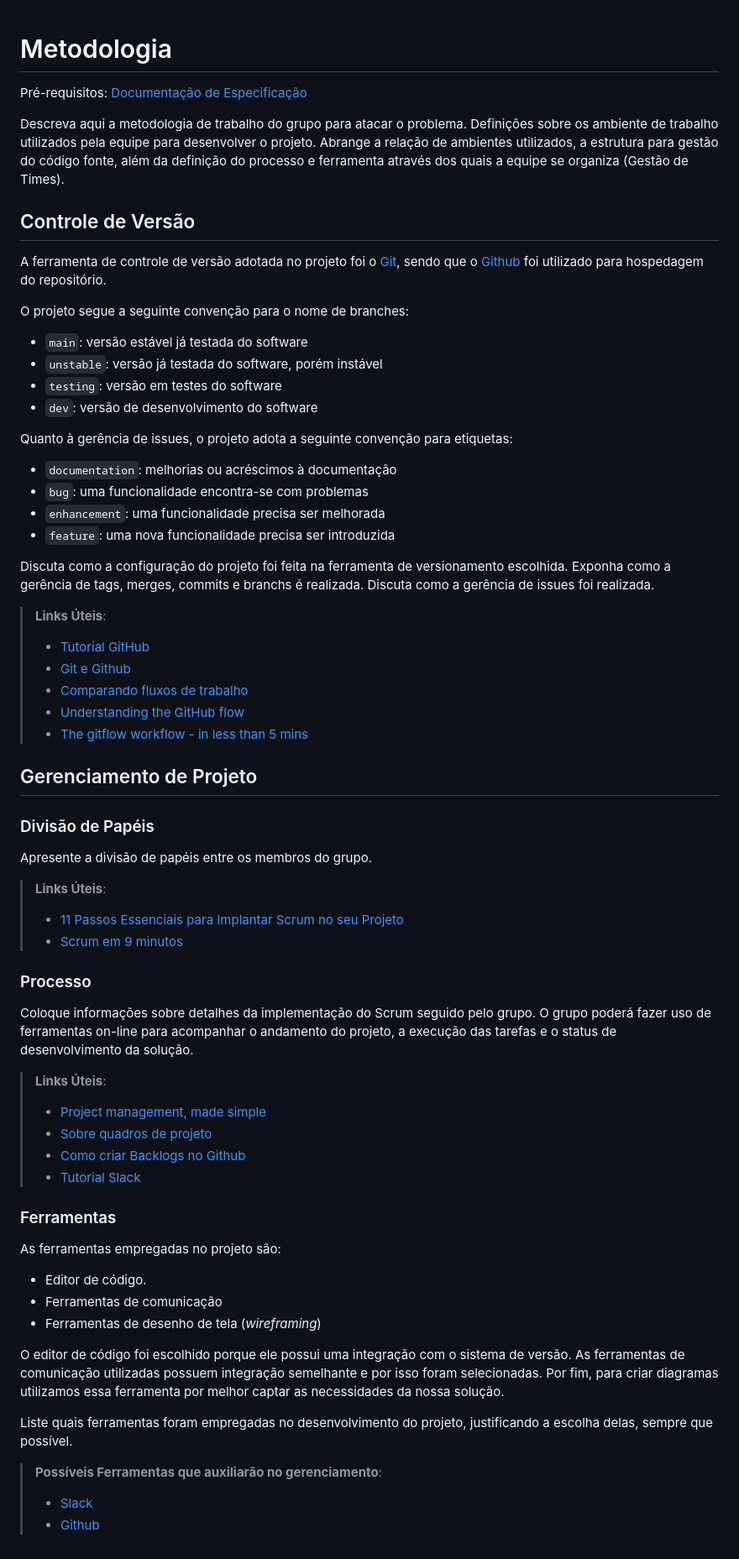
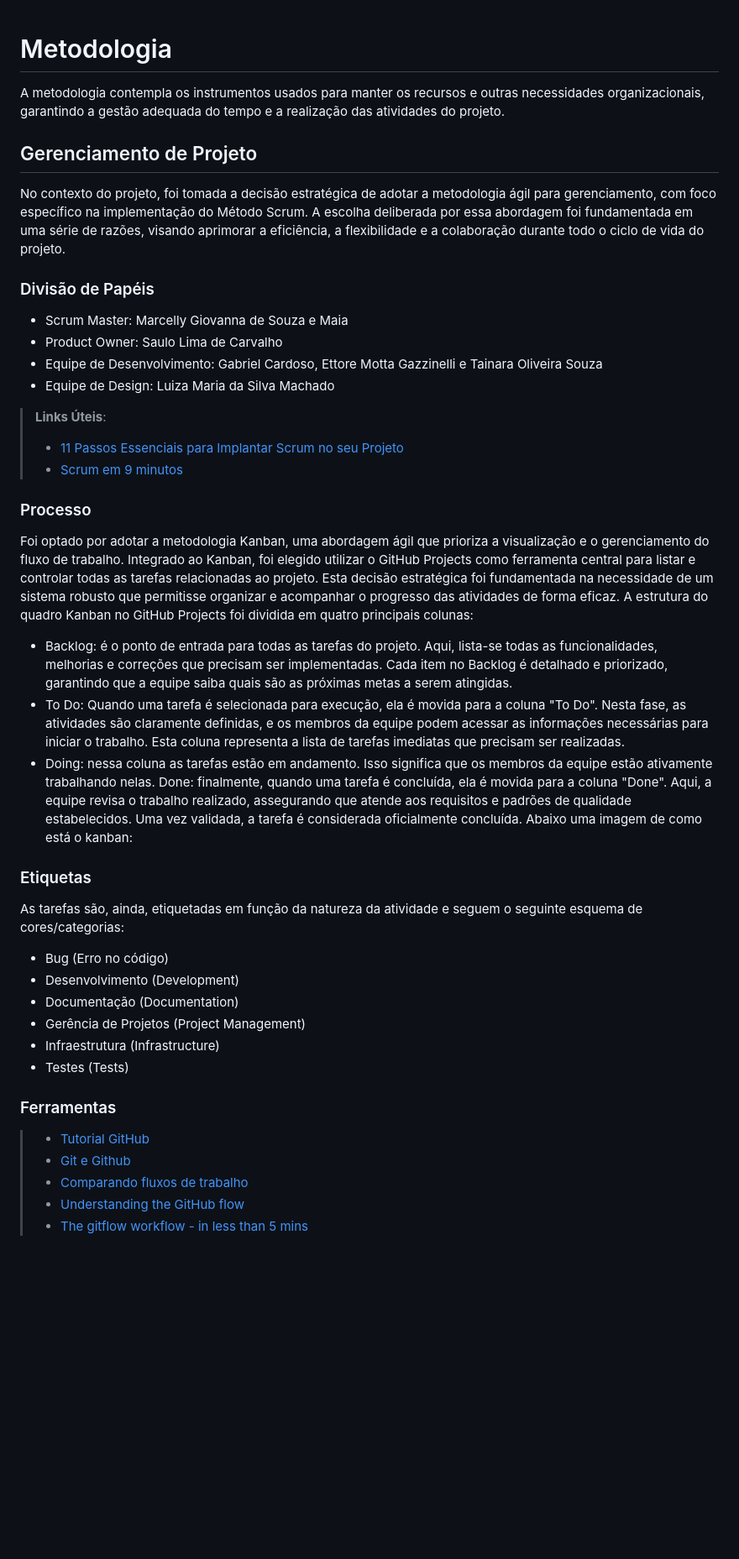
Before and after one commit to ICEI-PUC-Minas-PMV-ADS/pmv-ads-2024-1-e2-proj-int-t2-En-cantos_do_brasil, a Markdown page: docs/03-Metodologia.md, the part around the change. Shown at 84% size. Drawn GitHub-style; blank space fills up the shorter version.

Commit message:
Update 03-Metodologia.md
primeiro commit para visualização

```diff
--- a/docs/03-Metodologia.md
+++ b/docs/03-Metodologia.md
@@ -1,45 +1,19 @@
 
 # Metodologia
 
-<span style="color:red">Pré-requisitos: <a href="2-Especificação do Projeto.md"> Documentação de Especificação</a></span>
-
-Descreva aqui a metodologia de trabalho do grupo para atacar o problema. Definições sobre os ambiente de trabalho utilizados pela  equipe para desenvolver o projeto. Abrange a relação de ambientes utilizados, a estrutura para gestão do código fonte, além da definição do processo e ferramenta através dos quais a equipe se organiza (Gestão de Times).
-
-## Controle de Versão
-
-A ferramenta de controle de versão adotada no projeto foi o
-[Git](https://git-scm.com/), sendo que o [Github](https://github.com)
-foi utilizado para hospedagem do repositório.
-
-O projeto segue a seguinte convenção para o nome de branches:
-
-- `main`: versão estável já testada do software
-- `unstable`: versão já testada do software, porém instável
-- `testing`: versão em testes do software
-- `dev`: versão de desenvolvimento do software
-
-Quanto à gerência de issues, o projeto adota a seguinte convenção para
-etiquetas:
-
-- `documentation`: melhorias ou acréscimos à documentação
-- `bug`: uma funcionalidade encontra-se com problemas
-- `enhancement`: uma funcionalidade precisa ser melhorada
-- `feature`: uma nova funcionalidade precisa ser introduzida
-
-Discuta como a configuração do projeto foi feita na ferramenta de versionamento escolhida. Exponha como a gerência de tags, merges, commits e branchs é realizada. Discuta como a gerência de issues foi realizada.
-
-> **Links Úteis**:
-> - [Tutorial GitHub](https://guides.github.com/activities/hello-world/)
-> - [Git e Github](https://www.youtube.com/playlist?list=PLHz_AreHm4dm7ZULPAmadvNhH6vk9oNZA)
->  - [Comparando fluxos de trabalho](https://www.atlassian.com/br/git/tutorials/comparing-workflows)
-> - [Understanding the GitHub flow](https://guides.github.com/introduction/flow/)
-> - [The gitflow workflow - in less than 5 mins](https://www.youtube.com/watch?v=1SXpE08hvGs)
+A metodologia contempla os instrumentos usados para manter os recursos e outras necessidades organizacionais, garantindo a gestão adequada do tempo e a realização das atividades do projeto.
 
 ## Gerenciamento de Projeto
 
+No contexto do projeto, foi tomada a decisão estratégica de adotar a metodologia ágil para gerenciamento, com foco específico na implementação do Método Scrum. A escolha deliberada por essa abordagem foi fundamentada em uma série de razões, visando aprimorar a eficiência, a flexibilidade e a colaboração durante todo o ciclo de vida do projeto.
+
 ### Divisão de Papéis
 
-Apresente a divisão de papéis entre os membros do grupo.
+* Scrum Master: Marcelly Giovanna de Souza e Maia
+* Product Owner: Saulo Lima de Carvalho
+* Equipe de Desenvolvimento: Gabriel Cardoso, Ettore Motta Gazzinelli e Tainara Oliveira Souza
+* Equipe de Design: Luiza Maria da Silva Machado
+
 
 > **Links Úteis**:
 > - [11 Passos Essenciais para Implantar Scrum no seu
@@ -48,30 +22,30 @@ Apresente a divisão de papéis entre os membros do grupo.
 
 ### Processo
 
-Coloque  informações sobre detalhes da implementação do Scrum seguido pelo grupo. O grupo poderá fazer uso de ferramentas on-line para acompanhar o andamento do projeto, a execução das tarefas e o status de desenvolvimento da solução.
+Foi optado por adotar a metodologia Kanban, uma abordagem ágil que prioriza a visualização e o gerenciamento do fluxo de trabalho. Integrado ao Kanban, foi elegido utilizar o GitHub Projects como ferramenta central para listar e controlar todas as tarefas relacionadas ao projeto. Esta decisão estratégica foi fundamentada na necessidade de um sistema robusto que permitisse organizar e acompanhar o progresso das atividades de forma eficaz. A estrutura do quadro Kanban no GitHub Projects foi dividida em quatro principais colunas:
 
-> **Links Úteis**:
-> - [Project management, made simple](https://github.com/features/project-management/)
-> - [Sobre quadros de projeto](https://docs.github.com/pt/github/managing-your-work-on-github/about-project-boards)
-> - [Como criar Backlogs no Github](https://www.youtube.com/watch?v=RXEy6CFu9Hk)
-> - [Tutorial Slack](https://slack.com/intl/en-br/)
+* Backlog: é o ponto de entrada para todas as tarefas do projeto. Aqui, lista-se todas as funcionalidades, melhorias e correções que precisam ser implementadas. Cada item no Backlog é detalhado e priorizado, garantindo que a equipe saiba quais são as próximas metas a serem atingidas.
+* To Do: Quando uma tarefa é selecionada para execução, ela é movida para a coluna "To Do". Nesta fase, as atividades são claramente definidas, e os membros da equipe podem acessar as informações necessárias para iniciar o trabalho. Esta coluna representa a lista de tarefas imediatas que precisam ser realizadas.
+* Doing: nessa coluna as tarefas estão em andamento. Isso significa que os membros da equipe estão ativamente trabalhando nelas.
+Done: finalmente, quando uma tarefa é concluída, ela é movida para a coluna "Done". Aqui, a equipe revisa o trabalho realizado, assegurando que atende aos requisitos e padrões de qualidade estabelecidos. Uma vez validada, a tarefa é considerada oficialmente concluída.
+Abaixo uma imagem de como está o kanban:
+
+
+### Etiquetas
+
+As tarefas são, ainda, etiquetadas em função da natureza da atividade e seguem o seguinte esquema de cores/categorias:
+
+* Bug (Erro no código)
+* Desenvolvimento (Development)
+* Documentação (Documentation)
+* Gerência de Projetos (Project Management)
+* Infraestrutura (Infrastructure)
+* Testes (Tests)
 
 ### Ferramentas
 
-As ferramentas empregadas no projeto são:
-
-- Editor de código.
-- Ferramentas de comunicação
-- Ferramentas de desenho de tela (_wireframing_)
-
-O editor de código foi escolhido porque ele possui uma integração com o
-sistema de versão. As ferramentas de comunicação utilizadas possuem
-integração semelhante e por isso foram selecionadas. Por fim, para criar
-diagramas utilizamos essa ferramenta por melhor captar as
-necessidades da nossa solução.
-
-Liste quais ferramentas foram empregadas no desenvolvimento do projeto, justificando a escolha delas, sempre que possível.
-
-> **Possíveis Ferramentas que auxiliarão no gerenciamento**:
-> - [Slack](https://slack.com/)
-> - [Github](https://github.com/)
+> - [Tutorial GitHub](https://guides.github.com/activities/hello-world/)
+> - [Git e Github](https://www.youtube.com/playlist?list=PLHz_AreHm4dm7ZULPAmadvNhH6vk9oNZA)
+>  - [Comparando fluxos de trabalho](https://www.atlassian.com/br/git/tutorials/comparing-workflows)
+> - [Understanding the GitHub flow](https://guides.github.com/introduction/flow/)
+> - [The gitflow workflow - in less than 5 mins](https://www.youtube.com/watch?v=1SXpE08hvGs)
```
